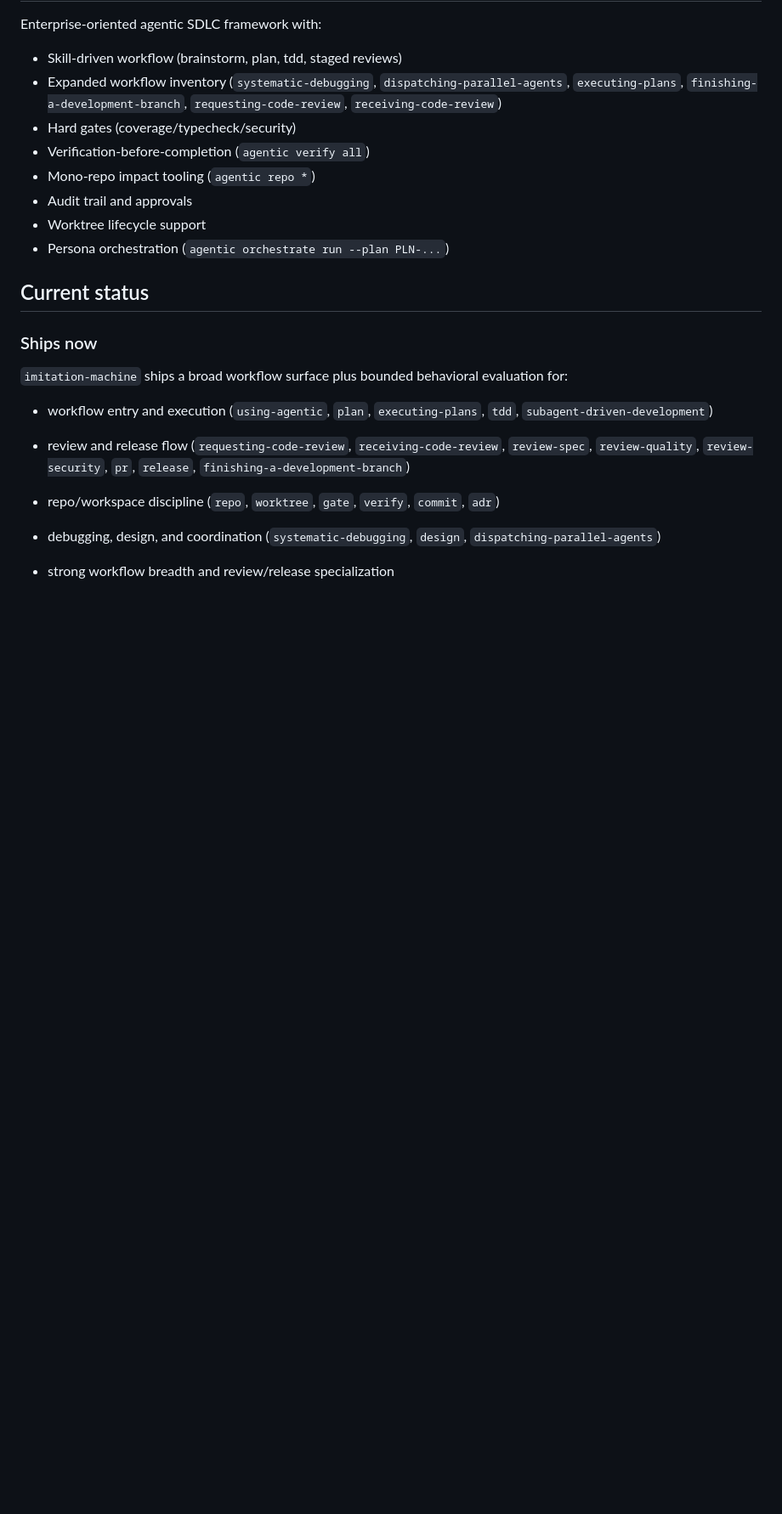
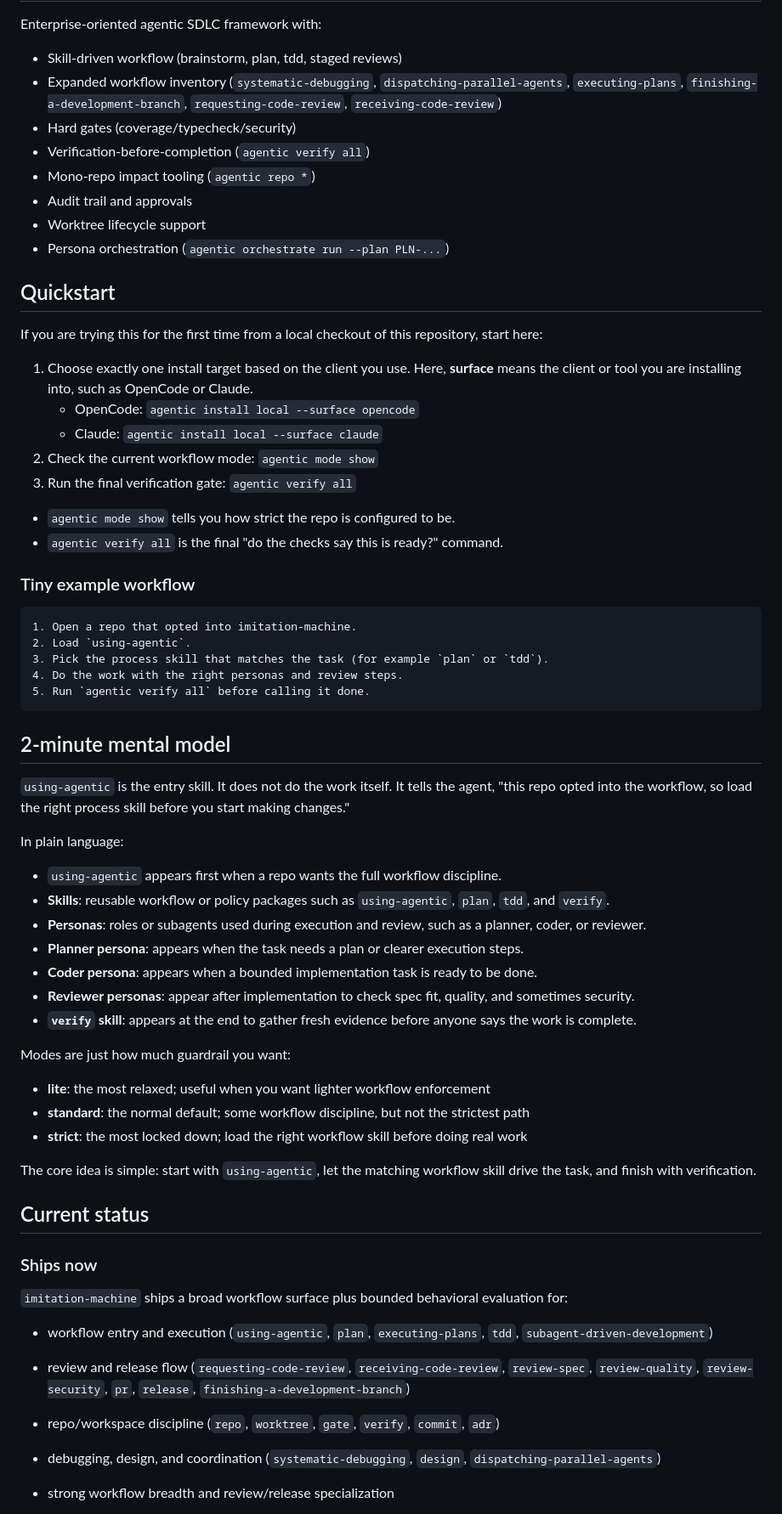
Before and after one commit to nhd2106/imitation-machine, a Markdown page: README.md, the part around the change. Shown at 85% size. Rendered like a GitHub page; blank space fills up the shorter version.

Commit message:
docs: improve README onboarding quickstart

````diff
--- a/README.md
+++ b/README.md
@@ -10,6 +10,51 @@ Enterprise-oriented agentic SDLC framework with:
 - Audit trail and approvals
 - Worktree lifecycle support
 - Persona orchestration (`agentic orchestrate run --plan PLN-...`)
+
+## Quickstart
+
+If you are trying this for the first time from a local checkout of this repository, start here:
+
+1. Choose exactly one install target based on the client you use. Here, **surface** means the client or tool you are installing into, such as OpenCode or Claude.
+   - OpenCode: `agentic install local --surface opencode`
+   - Claude: `agentic install local --surface claude`
+2. Check the current workflow mode: `agentic mode show`
+3. Run the final verification gate: `agentic verify all`
+
+- `agentic mode show` tells you how strict the repo is configured to be.
+- `agentic verify all` is the final "do the checks say this is ready?" command.
+
+### Tiny example workflow
+
+```text
+1. Open a repo that opted into imitation-machine.
+2. Load `using-agentic`.
+3. Pick the process skill that matches the task (for example `plan` or `tdd`).
+4. Do the work with the right personas and review steps.
+5. Run `agentic verify all` before calling it done.
+```
+
+## 2-minute mental model
+
+`using-agentic` is the entry skill. It does not do the work itself. It tells the agent, "this repo opted into the workflow, so load the right process skill before you start making changes."
+
+In plain language:
+
+- `using-agentic` appears first when a repo wants the full workflow discipline.
+- **Skills**: reusable workflow or policy packages such as `using-agentic`, `plan`, `tdd`, and `verify`.
+- **Personas**: roles or subagents used during execution and review, such as a planner, coder, or reviewer.
+- **Planner persona**: appears when the task needs a plan or clearer execution steps.
+- **Coder persona**: appears when a bounded implementation task is ready to be done.
+- **Reviewer personas**: appear after implementation to check spec fit, quality, and sometimes security.
+- **`verify` skill**: appears at the end to gather fresh evidence before anyone says the work is complete.
+
+Modes are just how much guardrail you want:
+
+- **lite**: the most relaxed; useful when you want lighter workflow enforcement
+- **standard**: the normal default; some workflow discipline, but not the strictest path
+- **strict**: the most locked down; load the right workflow skill before doing real work
+
+The core idea is simple: start with `using-agentic`, let the matching workflow skill drive the task, and finish with verification.
 
 ## Current status
 
````
